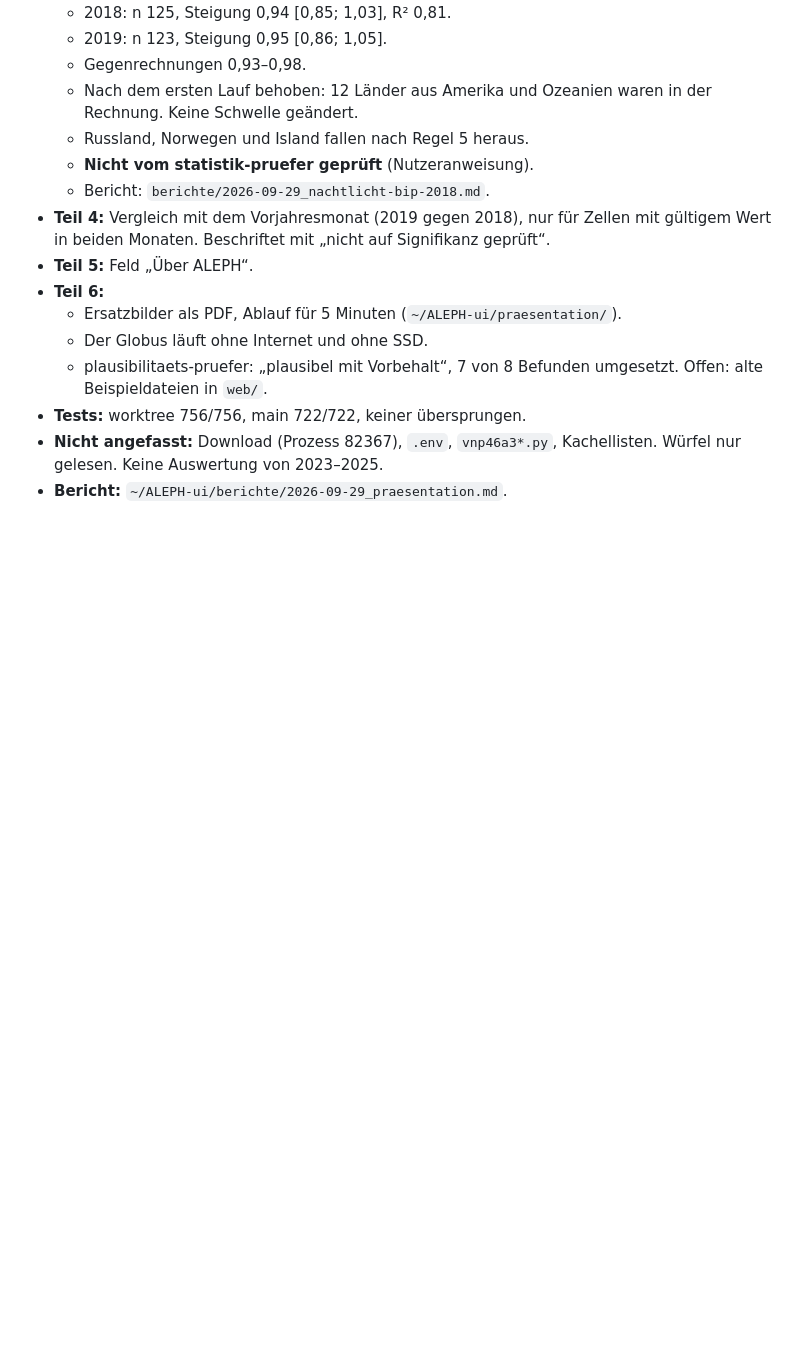
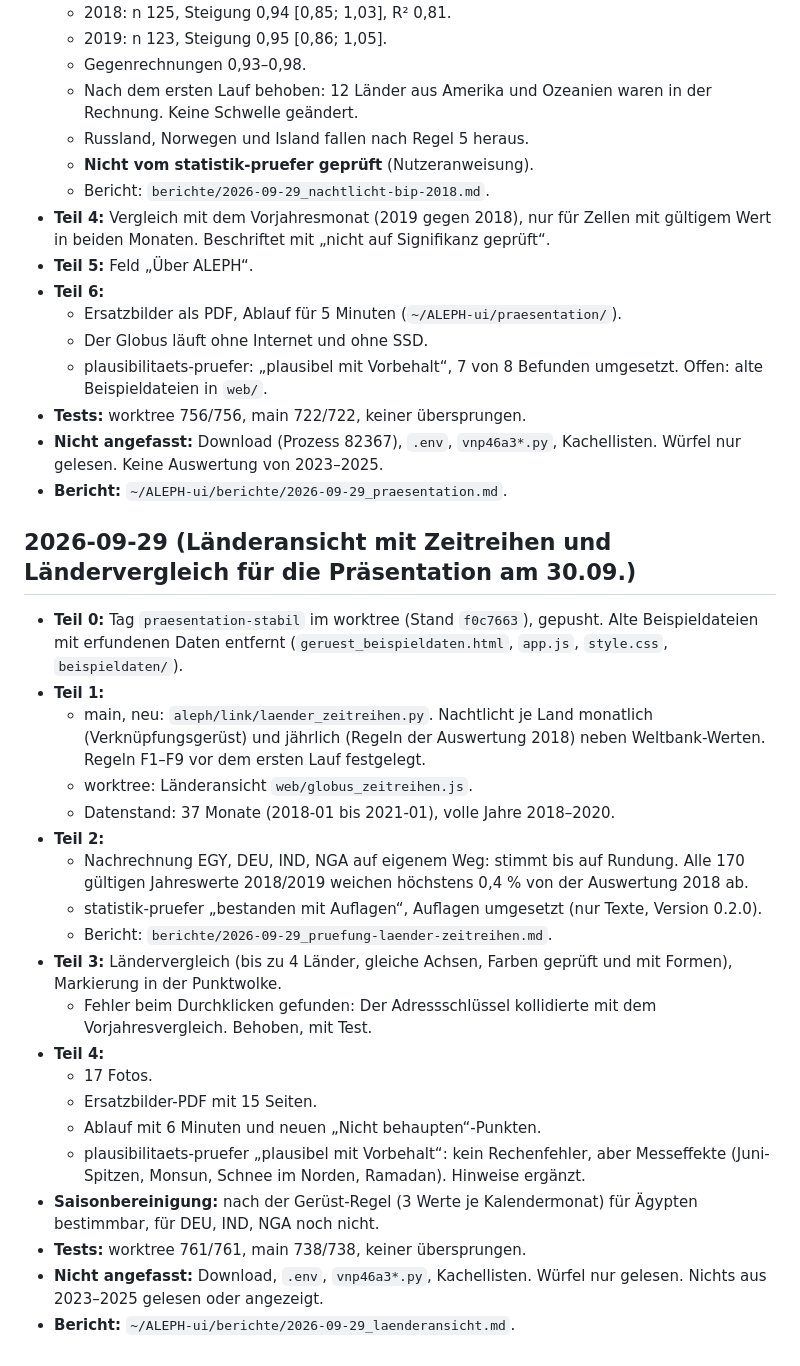
Before and after one commit to rosyan67/ALEPH, a Markdown page: LOG.md, the part around the change. Drawn GitHub-style; blank space fills up the shorter version.

Commit message:
LOG: Sitzung Länderansicht und Ländervergleich
Co-Authored-By: Claude Opus 5.5 <noreply@anthropic.com>

```diff
--- a/LOG.md
+++ b/LOG.md
@@ -515,3 +515,26 @@
 - **Tests:** worktree 756/756, main 722/722, keiner übersprungen.
 - **Nicht angefasst:** Download (Prozess 82367), `.env`, `vnp46a3*.py`, Kachellisten. Würfel nur gelesen. Keine Auswertung von 2023–2025.
 - **Bericht:** `~/ALEPH-ui/berichte/2026-09-29_praesentation.md`.
+
+## 2026-09-29 (Länderansicht mit Zeitreihen und Ländervergleich für die Präsentation am 30.09.)
+
+- **Teil 0:** Tag `praesentation-stabil` im worktree (Stand `f0c7663`), gepusht. Alte Beispieldateien mit erfundenen Daten entfernt (`geruest_beispieldaten.html`, `app.js`, `style.css`, `beispieldaten/`).
+- **Teil 1:**
+  - main, neu: `aleph/link/laender_zeitreihen.py`. Nachtlicht je Land monatlich (Verknüpfungsgerüst) und jährlich (Regeln der Auswertung 2018) neben Weltbank-Werten. Regeln F1–F9 vor dem ersten Lauf festgelegt.
+  - worktree: Länderansicht `web/globus_zeitreihen.js`.
+  - Datenstand: 37 Monate (2018-01 bis 2021-01), volle Jahre 2018–2020.
+- **Teil 2:**
+  - Nachrechnung EGY, DEU, IND, NGA auf eigenem Weg: stimmt bis auf Rundung. Alle 170 gültigen Jahreswerte 2018/2019 weichen höchstens 0,4 % von der Auswertung 2018 ab.
+  - statistik-pruefer „bestanden mit Auflagen“, Auflagen umgesetzt (nur Texte, Version 0.2.0).
+  - Bericht: `berichte/2026-09-29_pruefung-laender-zeitreihen.md`.
+- **Teil 3:** Ländervergleich (bis zu 4 Länder, gleiche Achsen, Farben geprüft und mit Formen), Markierung in der Punktwolke.
+  - Fehler beim Durchklicken gefunden: Der Adressschlüssel kollidierte mit dem Vorjahresvergleich. Behoben, mit Test.
+- **Teil 4:**
+  - 17 Fotos.
+  - Ersatzbilder-PDF mit 15 Seiten.
+  - Ablauf mit 6 Minuten und neuen „Nicht behaupten“-Punkten.
+  - plausibilitaets-pruefer „plausibel mit Vorbehalt“: kein Rechenfehler, aber Messeffekte (Juni-Spitzen, Monsun, Schnee im Norden, Ramadan). Hinweise ergänzt.
+- **Saisonbereinigung:** nach der Gerüst-Regel (3 Werte je Kalendermonat) für Ägypten bestimmbar, für DEU, IND, NGA noch nicht.
+- **Tests:** worktree 761/761, main 738/738, keiner übersprungen.
+- **Nicht angefasst:** Download, `.env`, `vnp46a3*.py`, Kachellisten. Würfel nur gelesen. Nichts aus 2023–2025 gelesen oder angezeigt.
+- **Bericht:** `~/ALEPH-ui/berichte/2026-09-29_laenderansicht.md`.
```
